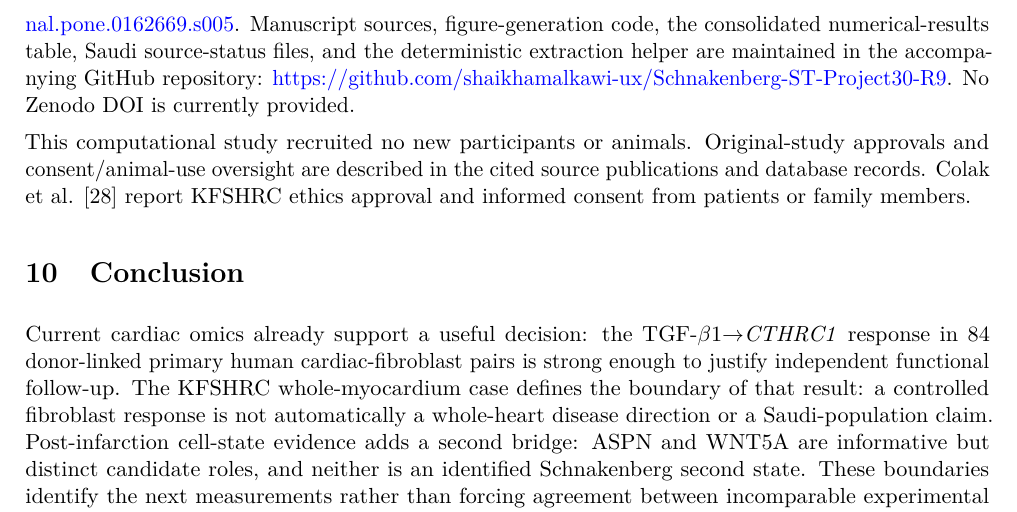
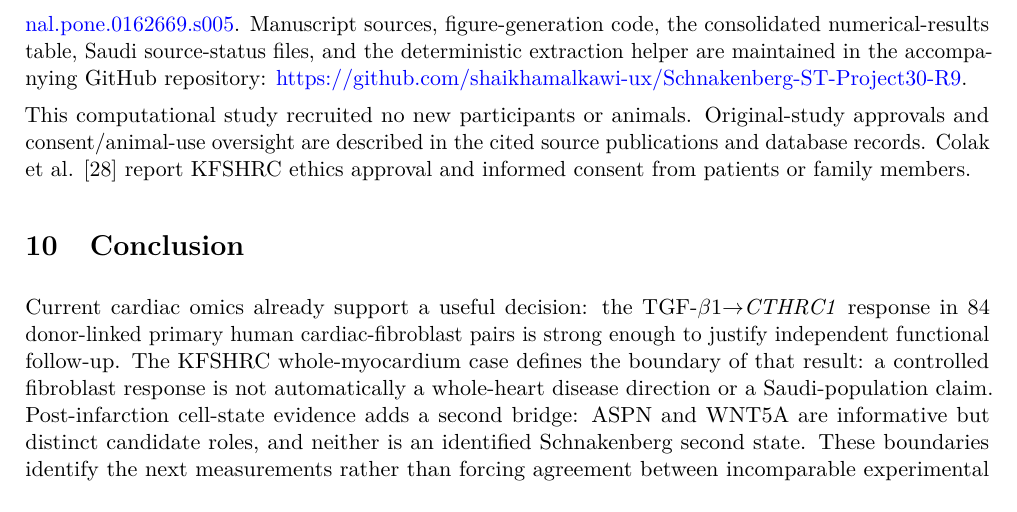
Before and after one commit to shaikhamalkawi-ux/Schnakenberg-ST-Project30-R9, a LaTeX paper (main.tex): part of page 15 of 19, cut so that both start at the same text. Compiled offline with pdfLaTeX.

Commit message:
Remove unnecessary Zenodo absence statement from public repository version

```diff
--- a/main.tex
+++ b/main.tex
@@ -292,7 +292,7 @@ For the Saudi-center evidence, the 2016 source and its S1-table DOI are public \
 None of the datasets analyzed jointly provides a cardiac reaction Jacobian, diffusion matrix, myocardial delay distribution, geometry, calibrated source/ligand measurements, and uncertainty bounds. Consequently, no cardiac Turing or delay certificate is issued.
 
 \section{Data availability and ethics}
-The public GEO accessions used are GSE265828, GSE267256, GSE261428, GSE123018, GSE96991, GSE96975, GSE97358, GSE225336, and GSE132143. The Saudi-center transcriptome sources are Colak et al. \cite{Colak2009,Colak2016} and ArrayExpress E-TABM-480; the 2016 S1 table is identified by DOI \href{https://doi.org/10.1371/journal.pone.0162669.s005}{10.1371/journal.pone.0162669.s005}. Manuscript sources, figure-generation code, the consolidated numerical-results table, Saudi source-status files, and the deterministic extraction helper are maintained in the accompanying GitHub repository: \href{https://github.com/shaikhamalkawi-ux/Schnakenberg-ST-Project30-R9}{https://github.com/shaikhamalkawi-ux/Schnakenberg-ST-Project30-R9}. No Zenodo DOI is currently provided.
+The public GEO accessions used are GSE265828, GSE267256, GSE261428, GSE123018, GSE96991, GSE96975, GSE97358, GSE225336, and GSE132143. The Saudi-center transcriptome sources are Colak et al. \cite{Colak2009,Colak2016} and ArrayExpress E-TABM-480; the 2016 S1 table is identified by DOI \href{https://doi.org/10.1371/journal.pone.0162669.s005}{10.1371/journal.pone.0162669.s005}. Manuscript sources, figure-generation code, the consolidated numerical-results table, Saudi source-status files, and the deterministic extraction helper are maintained in the accompanying GitHub repository: \href{https://github.com/shaikhamalkawi-ux/Schnakenberg-ST-Project30-R9}{https://github.com/shaikhamalkawi-ux/Schnakenberg-ST-Project30-R9}.
 
 This computational study recruited no new participants or animals. Original-study approvals and consent/animal-use oversight are described in the cited source publications and database records. Colak et al. \cite{Colak2016} report KFSHRC ethics approval and informed consent from patients or family members.
 
```
